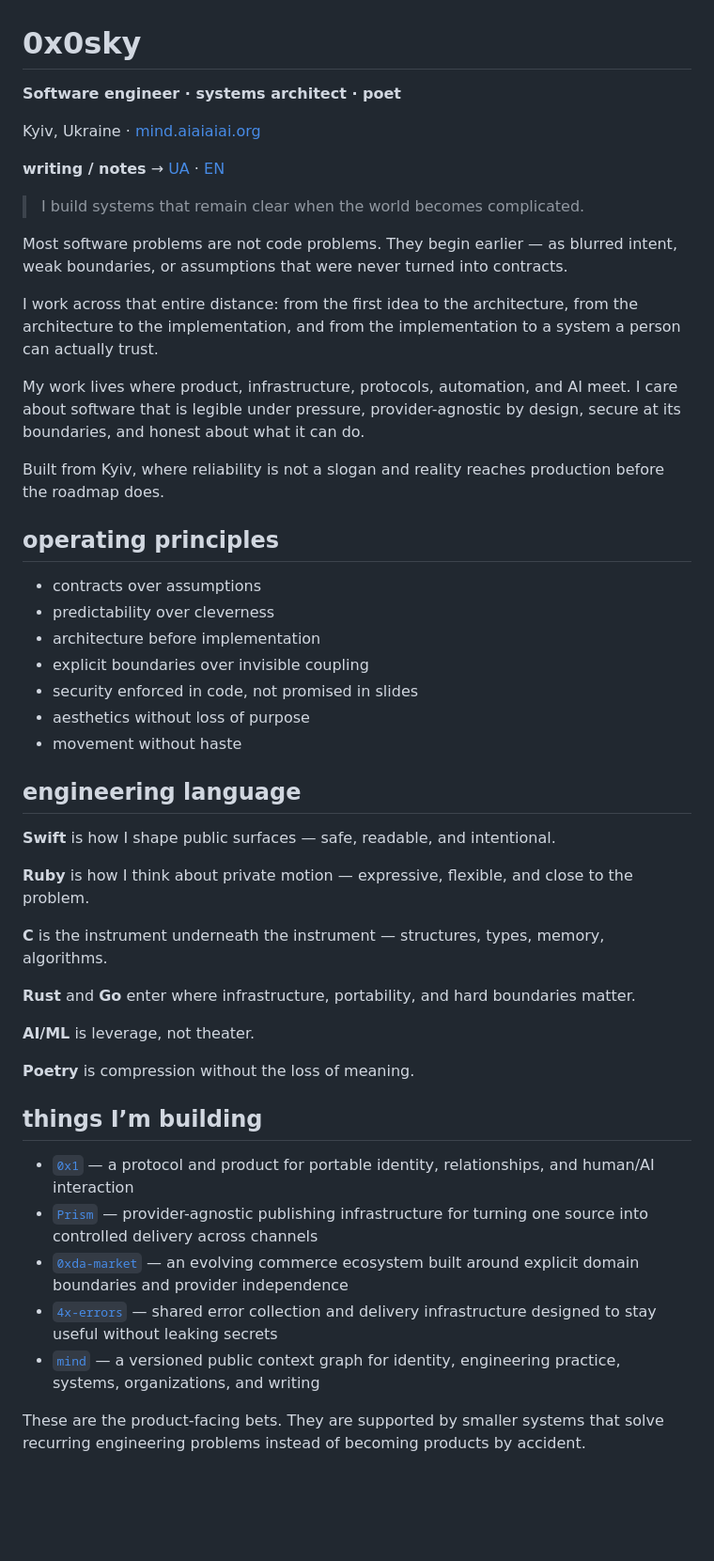
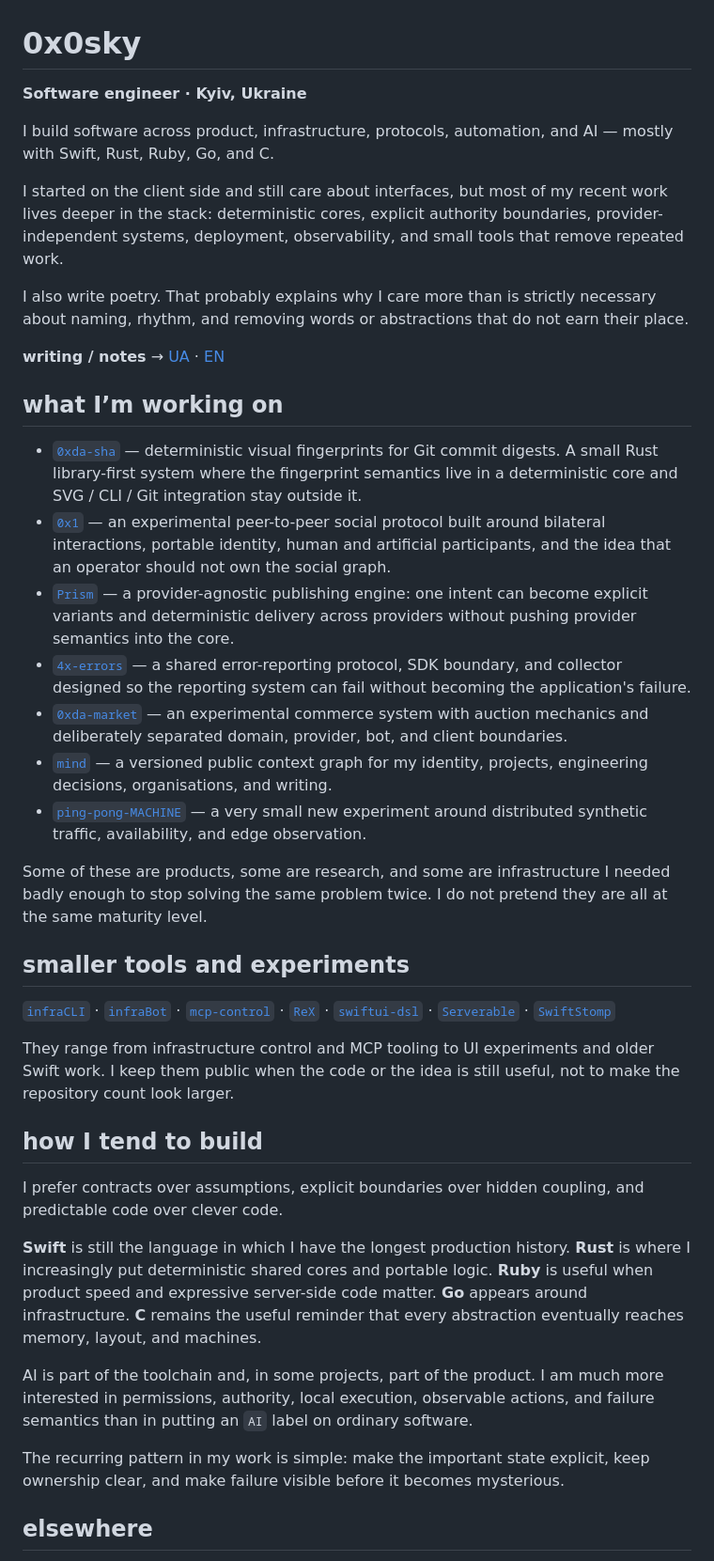
Before and after one commit to 0x0sky/0x0sky, a Markdown page: README.md, the part around one of its changes. Shown at 94% size. Rendered like a GitHub page; blank space fills up the shorter version.

Commit message:
docs: rewrite profile around verified work

```diff
--- a/README.md
+++ b/README.md
@@ -1,52 +1,42 @@
 # 0x0sky
 
-**Software engineer · systems architect · poet**
+**Software engineer · Kyiv, Ukraine**
 
-Kyiv, Ukraine · [mind.aiaiaiai.org](https://mind.aiaiaiai.org)
+I build software across product, infrastructure, protocols, automation, and AI — mostly with Swift, Rust, Ruby, Go, and C.
+
+I started on the client side and still care about interfaces, but most of my recent work lives deeper in the stack: deterministic cores, explicit authority boundaries, provider-independent systems, deployment, observability, and small tools that remove repeated work.
+
+I also write poetry. That probably explains why I care more than is strictly necessary about naming, rhythm, and removing words or abstractions that do not earn their place.
 
 **writing / notes** → [UA](https://t.me/nil_blo) · [EN](https://t.me/nil_blo_en)
 
-> I build systems that remain clear when the world becomes complicated.
+## what I’m working on
 
-Most software problems are not code problems. They begin earlier — as blurred intent, weak boundaries, or assumptions that were never turned into contracts.
+- [`0xda-sha`](https://github.com/0x0sky/0xda-sha) — deterministic visual fingerprints for Git commit digests. A small Rust library-first system where the fingerprint semantics live in a deterministic core and SVG / CLI / Git integration stay outside it.
+- [`0x1`](https://github.com/nilx-one/0x1) — an experimental peer-to-peer social protocol built around bilateral interactions, portable identity, human and artificial participants, and the idea that an operator should not own the social graph.
+- [`Prism`](https://github.com/aiaiaiai-org/prism) — a provider-agnostic publishing engine: one intent can become explicit variants and deterministic delivery across providers without pushing provider semantics into the core.
+- [`4x-errors`](https://github.com/aiaiaiai-org/4x-errors) — a shared error-reporting protocol, SDK boundary, and collector designed so the reporting system can fail without becoming the application's failure.
+- [`0xda-market`](https://github.com/0xda-market) — an experimental commerce system with auction mechanics and deliberately separated domain, provider, bot, and client boundaries.
+- [`mind`](https://github.com/0x0sky/mind) — a versioned public context graph for my identity, projects, engineering decisions, organisations, and writing.
+- [`ping-pong-MACHINE`](https://github.com/0x0sky/ping-pong-MACHINE) — a very small new experiment around distributed synthetic traffic, availability, and edge observation.
 
-I work across that entire distance: from the first idea to the architecture, from the architecture to the implementation, and from the implementation to a system a person can actually trust.
+Some of these are products, some are research, and some are infrastructure I needed badly enough to stop solving the same problem twice. I do not pretend they are all at the same maturity level.
 
-My work lives where product, infrastructure, protocols, automation, and AI meet. I care about software that is legible under pressure, provider-agnostic by design, secure at its boundaries, and honest about what it can do.
+## smaller tools and experiments
 
-Built from Kyiv, where reliability is not a slogan and reality reaches production before the roadmap does.
+[`infraCLI`](https://github.com/0x0sky/infraCLI) · [`infraBot`](https://github.com/0x0sky/infraBot) · [`mcp-control`](https://github.com/0x0sky/mcp-control) · [`ReX`](https://github.com/0x0sky/ReX) · [`swiftui-dsl`](https://github.com/0x0sky/swiftui-dsl) · [`Serverable`](https://github.com/0x0sky/Serverable) · [`SwiftStomp`](https://github.com/0x0sky/SwiftStomp)
 
-## operating principles
+They range from infrastructure control and MCP tooling to UI experiments and older Swift work. I keep them public when the code or the idea is still useful, not to make the repository count look larger.
 
-- contracts over assumptions
-- predictability over cleverness
-- architecture before implementation
-- explicit boundaries over invisible coupling
-- security enforced in code, not promised in slides
-- aesthetics without loss of purpose
-- movement without haste
+## how I tend to build
 
-## engineering language
+I prefer contracts over assumptions, explicit boundaries over hidden coupling, and predictable code over clever code.
 
-**Swift** is how I shape public surfaces — safe, readable, and intentional.
+**Swift** is still the language in which I have the longest production history. **Rust** is where I increasingly put deterministic shared cores and portable logic. **Ruby** is useful when product speed and expressive server-side code matter. **Go** appears around infrastructure. **C** remains the useful reminder that every abstraction eventually reaches memory, layout, and machines.
 
-**Ruby** is how I think about private motion — expressive, flexible, and close to the problem.
+AI is part of the toolchain and, in some projects, part of the product. I am much more interested in permissions, authority, local execution, observable actions, and failure semantics than in putting an `AI` label on ordinary software.
 
-**C** is the instrument underneath the instrument — structures, types, memory, algorithms.
+The recurring pattern in my work is simple: make the important state explicit, keep ownership clear, and make failure visible before it becomes mysterious.
 
-**Rust** and **Go** enter where infrastructure, portability, and hard boundaries matter.
+## elsewhere
 
-**AI/ML** is leverage, not theater.
-
-**Poetry** is compression without the loss of meaning.
-
-## things I’m building
-
-- [`0x1`](https://github.com/nilx-one/0x1) — a protocol and product for portable identity, relationships, and human/AI interaction
-- [`Prism`](https://github.com/aiaiaiai-org/prism) — provider-agnostic publishing infrastructure for turning one source into controlled delivery across channels
-- [`0xda-market`](https://github.com/0xda-market) — an evolving commerce ecosystem built around explicit domain boundaries and provider independence
-- [`4x-errors`](https://github.com/aiaiaiai-org/4x-errors) — shared error collection and delivery infrastructure designed to stay useful without leaking secrets
-- [`mind`](https://github.com/0x0sky/mind) — a versioned public context graph for identity, engineering practice, systems, organizations, and writing
-
-These are the product-facing bets. They are supported by smaller systems that solve recurring engineering problems instead of becoming products by accident.
-
```
Also changed, not shown: other parts of README.md (+5 -30 lines).
